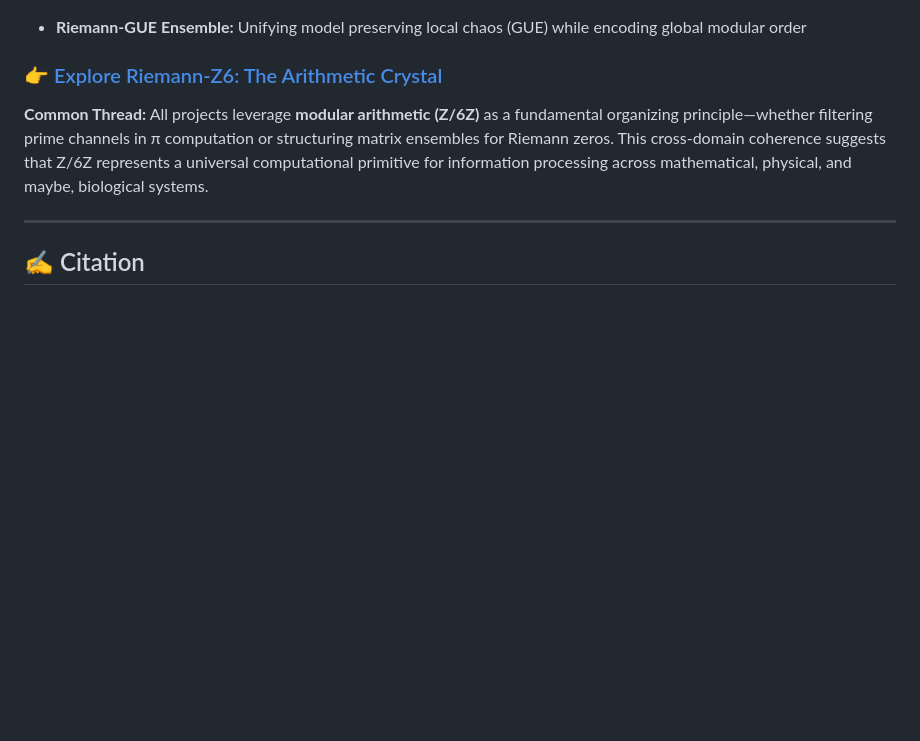
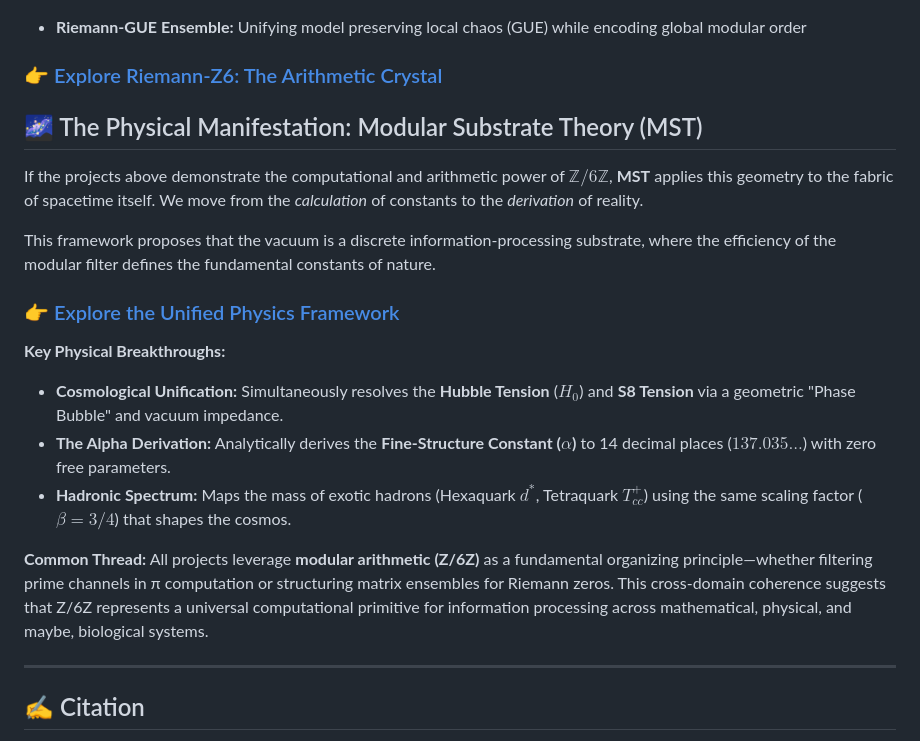
Before and after one commit to NachoPeinador/Espectro-Modular-Pi, a Markdown page: README.md, the part around the change. Rendered like a GitHub page; blank space fills up the shorter version.

```diff
--- a/README.md
+++ b/README.md
@@ -186,6 +186,20 @@ I have developed an advanced implementation that pushes these concepts to the co
 
 ### [👉 Explore Riemann-Z6: The Arithmetic Crystal ](https://github.com/NachoPeinador/RIEMANN_Z6/blob/main/README.md)
 
+## 🌌 The Physical Manifestation: Modular Substrate Theory (MST)
+
+If the projects above demonstrate the computational and arithmetic power of $\mathbb{Z}/6\mathbb{Z}$, **MST** applies this geometry to the fabric of spacetime itself. We move from the *calculation* of constants to the *derivation* of reality.
+
+This framework proposes that the vacuum is a discrete information-processing substrate, where the efficiency of the modular filter defines the fundamental constants of nature.
+
+### [👉 Explore the Unified Physics Framework ](https://github.com/NachoPeinador/Modular-Substrate-Theory)
+
+**Key Physical Breakthroughs:**
+
+* **Cosmological Unification:** Simultaneously resolves the **Hubble Tension** ($H_0$) and **S8 Tension** via a geometric "Phase Bubble" and vacuum impedance.
+* **The Alpha Derivation:** Analytically derives the **Fine-Structure Constant ($\alpha$)** to 14 decimal places ($137.035...$) with zero free parameters.
+* **Hadronic Spectrum:** Maps the mass of exotic hadrons (Hexaquark $d^*$, Tetraquark $T_{cc}^+$) using the same scaling factor ($\beta = 3/4$) that shapes the cosmos.
+
 **Common Thread:** All projects leverage **modular arithmetic (Z/6Z)** as a fundamental organizing principle—whether filtering prime channels in π computation or structuring matrix ensembles for Riemann zeros. This cross-domain coherence suggests that Z/6Z represents a universal computational primitive for information processing across mathematical, physical, and maybe, biological systems.
 
 ---
```
